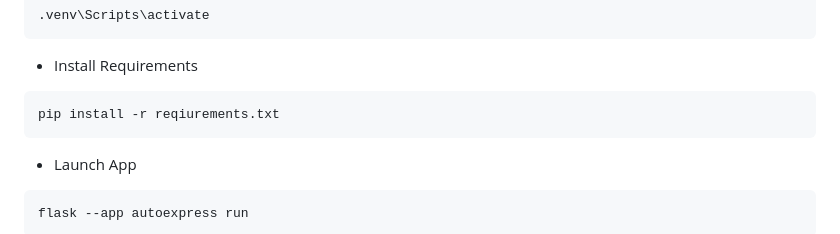
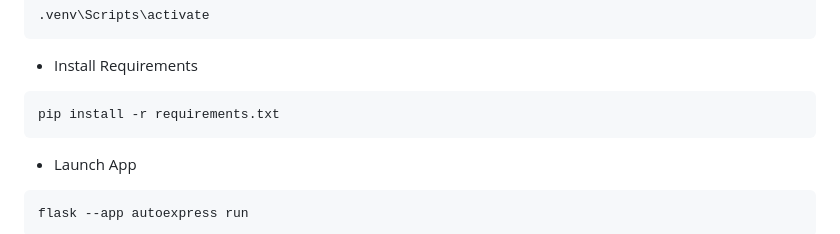
Before and after one commit to deepratna-awale/AutoExpress, a Markdown page: README.md, the part around the change. Rendered like a GitHub page.

````diff
--- a/README.md
+++ b/README.md
@@ -89,7 +89,7 @@ python3 -m venv .venv
 
 - Install Requirements
 ```bash
-pip install -r reqiurements.txt
+pip install -r requirements.txt
 ```
 
 - Launch App
````
